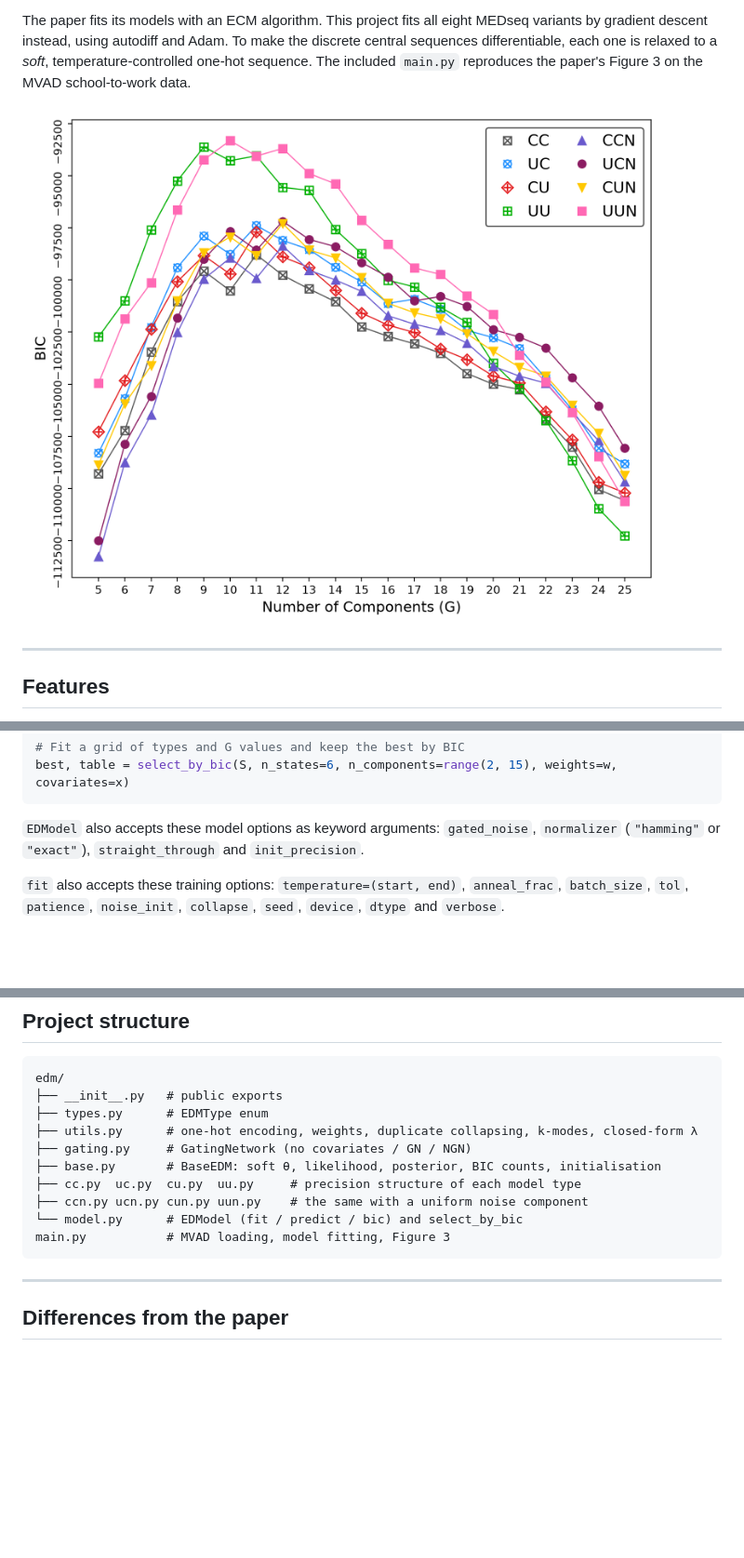
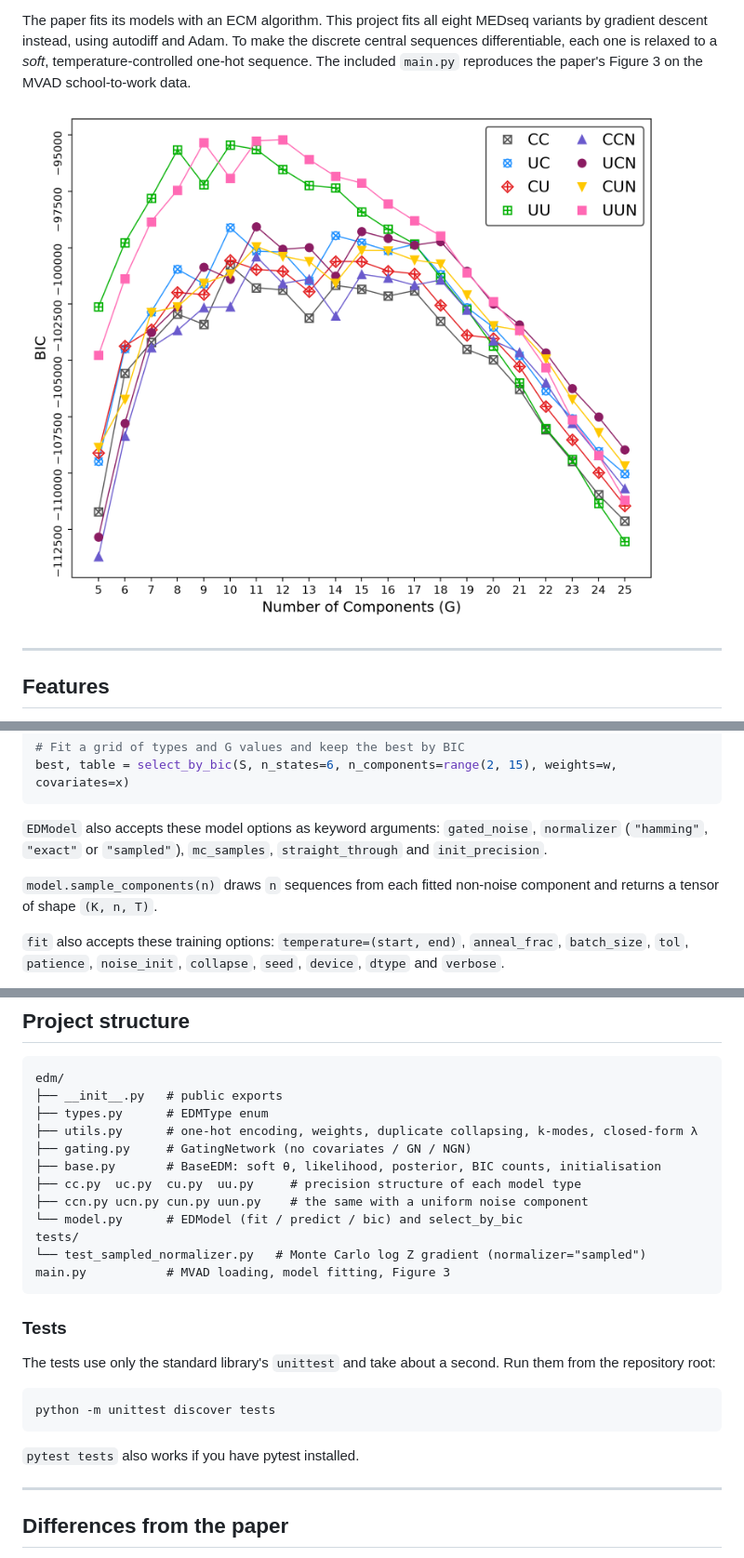
Before and after one commit to alextsigilis/edm, a Markdown page: README.md, 3 parts joined by grey strips. Shown at 93% size. Rendered like a GitHub page; pictures changed too: results/figure3_bic.png; blank space fills up the shorter version.

````diff
--- a/README.md
+++ b/README.md
@@ -127,7 +129,9 @@ model.gating_coefficients()    # intercept + slopes, relative to component 0
 best, table = select_by_bic(S, n_states=6, n_components=range(2, 15), weights=w, covariates=x)
 ```
 
-`EDModel` also accepts these model options as keyword arguments: `gated_noise`, `normalizer` (`"hamming"` or `"exact"`), `straight_through` and `init_precision`.
+`EDModel` also accepts these model options as keyword arguments: `gated_noise`, `normalizer` (`"hamming"`, `"exact"` or `"sampled"`), `mc_samples`, `straight_through` and `init_precision`.
+
+`model.sample_components(n)` draws `n` sequences from each fitted non-noise component and returns a tensor of shape `(K, n, T)`.
 
 `fit` also accepts these training options: `temperature=(start, end)`, `anneal_frac`, `batch_size`, `tol`, `patience`, `noise_init`, `collapse`, `seed`, `device`, `dtype` and `verbose`.
 
@@ -193,8 +202,20 @@ edm/
 ├── cc.py  uc.py  cu.py  uu.py     # precision structure of each model type
 ├── ccn.py ucn.py cun.py uun.py    # the same with a uniform noise component
 └── model.py      # EDModel (fit / predict / bic) and select_by_bic
+tests/
+└── test_sampled_normalizer.py   # Monte Carlo log Z gradient (normalizer="sampled")
 main.py           # MVAD loading, model fitting, Figure 3
 ```
+
+### Tests
+
+The tests use only the standard library's `unittest` and take about a second. Run them from the repository root:
+
+```bash
+python -m unittest discover tests
+```
+
+`pytest tests` also works if you have pytest installed.
 
 ---
 
````
Also changed, not shown: other parts of README.md (+8 -1 lines), CHANGELOG.md (added, +62 -0 lines), 8 other files.
